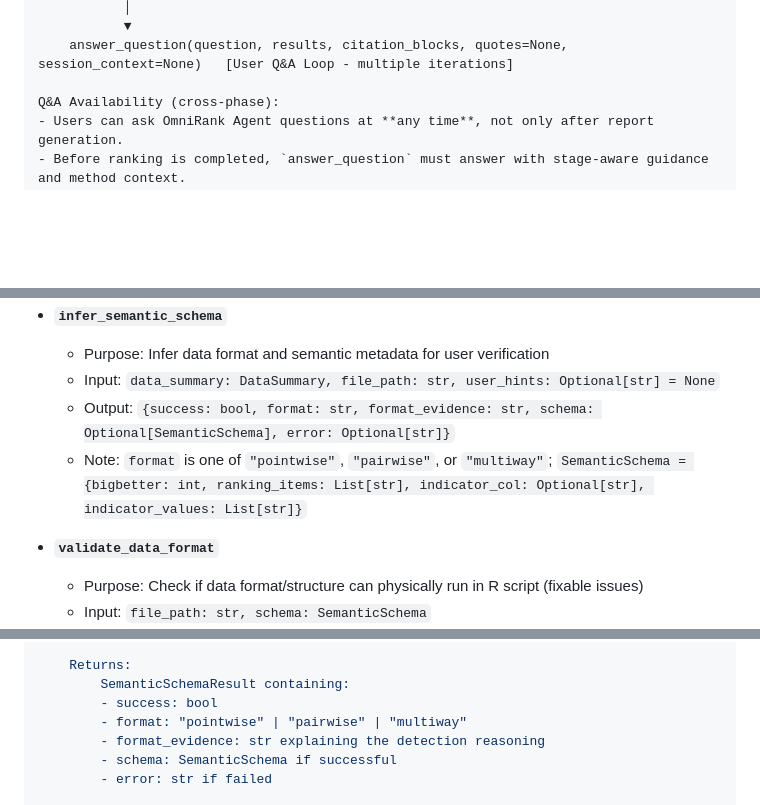
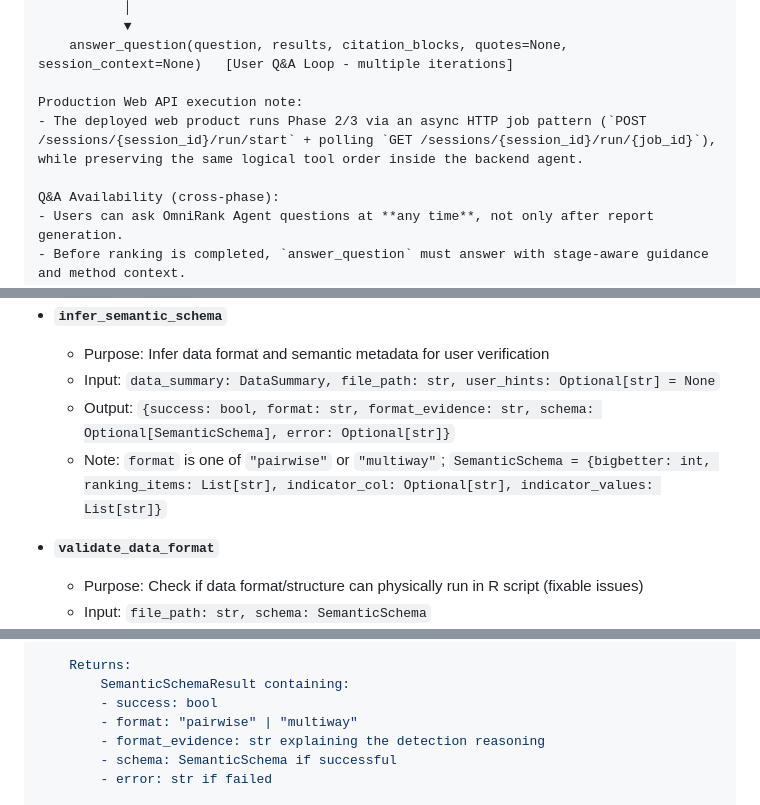
Before and after one commit to ZhaoqianXue/OmniRank, a Markdown page: .agent/blueprints/sop.md, 3 parts joined by grey strips. Drawn GitHub-style; blank space fills up the shorter version.

```diff
--- a/.agent/blueprints/sop.md
+++ b/.agent/blueprints/sop.md
@@ -172,6 +172,9 @@ Phase 3: Output Generation
            ▼
     answer_question(question, results, citation_blocks, quotes=None, session_context=None)   [User Q&A Loop - multiple iterations]
 
+Production Web API execution note:
+- The deployed web product runs Phase 2/3 via an async HTTP job pattern (`POST /sessions/{session_id}/run/start` + polling `GET /sessions/{session_id}/run/{job_id}`), while preserving the same logical tool order inside the backend agent.
+
 Q&A Availability (cross-phase):
 - Users can ask OmniRank Agent questions at **any time**, not only after report generation.
 - Before ranking is completed, `answer_question` must answer with stage-aware guidance and method context.
@@ -249,7 +252,7 @@ Following Context Engineering best practices from Anthropic and Manus:
   - Purpose: Infer data format and semantic metadata for user verification
   - Input: `data_summary: DataSummary, file_path: str, user_hints: Optional[str] = None`
   - Output: `{success: bool, format: str, format_evidence: str, schema: Optional[SemanticSchema], error: Optional[str]}`
-  - Note: `format` is one of `"pointwise"`, `"pairwise"`, or `"multiway"`; `SemanticSchema = {bigbetter: int, ranking_items: List[str], indicator_col: Optional[str], indicator_values: List[str]}`
+  - Note: `format` is one of `"pairwise"` or `"multiway"`; `SemanticSchema = {bigbetter: int, ranking_items: List[str], indicator_col: Optional[str], indicator_values: List[str]}`
 
 - **`validate_data_format`**
   - Purpose: Check if data format/structure can physically run in R script (fixable issues)
@@ -385,7 +387,7 @@ def infer_semantic_schema(
     Returns:
         SemanticSchemaResult containing:
         - success: bool
-        - format: "pointwise" | "pairwise" | "multiway"
+        - format: "pairwise" | "multiway"
         - format_evidence: str explaining the detection reasoning
         - schema: SemanticSchema if successful
         - error: str if failed
```
Also changed, not shown: other parts of .agent/blueprints/sop.md (+42 -18 lines).
